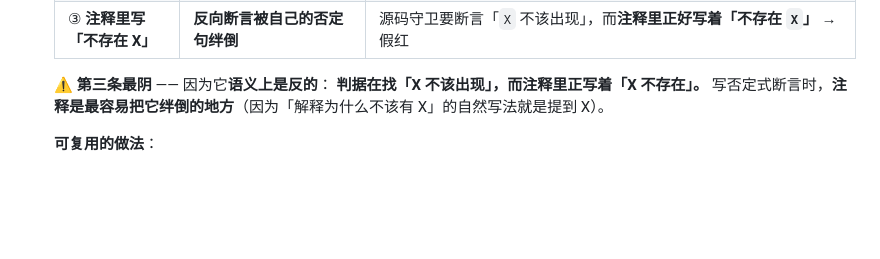
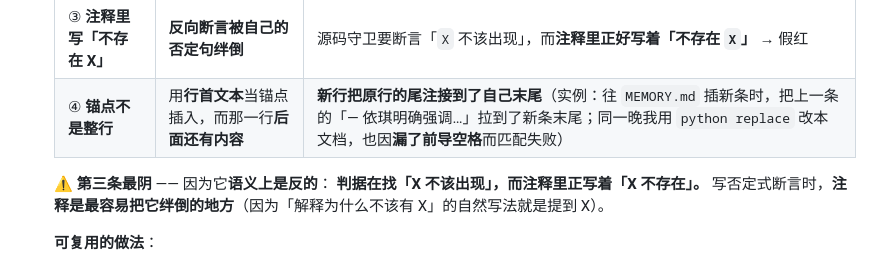
Before and after one commit to wyq183/dsh-artifact-library, a Markdown page: docs/ARCHITECTURE.md, the part around the change. Rendered like a GitHub page; blank space fills up the shorter version.

Commit message:
docs: §8.3 第 9 条补第四个入口 —— 锚点不是整行时会破坏原行（今晚两次踩到）

```diff
--- a/docs/ARCHITECTURE.md
+++ b/docs/ARCHITECTURE.md
@@ -396,6 +396,7 @@ node test/client-apply.test.mjs  "$env:TEMP\pinned-client.js"
    | ① **拼接形态** | 源码把字符串拼起来的，锚点按字面找不到 | 实现侧用运行时形态（`.alf__cardact{…}`）去 grep **拼接形态**的源码 → 匹配不到 |
    | ② **注释里的近似形态** | 锚点命中了**注释**里的写法（形态略有不同）| `indexOf('"产物操作"')` 命中注释里的 `` `aria-label="产物操作"` ``（**等号 vs 冒号**）→ 切片窗口偏移 → 三条全误报 |
    | ③ **注释里写「不存在 X」** | **反向断言被自己的否定句绊倒** | 源码守卫要断言「`X` 不该出现」，而**注释里正好写着「不存在 `X`」** → 假红 |
+   | ④ **锚点不是整行** | 用**行首文本**当锚点插入，而那一行**后面还有内容** | **新行把原行的尾注接到了自己末尾**（实例：往 `MEMORY.md` 插新条时，把上一条的「— 依琪明确强调…」拉到了新条末尾；同一晚我用 `python replace` 改本文档，也因**漏了前导空格**而匹配失败）|
 
    **⚠️ 第三条最阴** —— 因为它**语义上是反的**：
    **判据在找「X 不该出现」，而注释里正写着「X 不存在」。**
```
